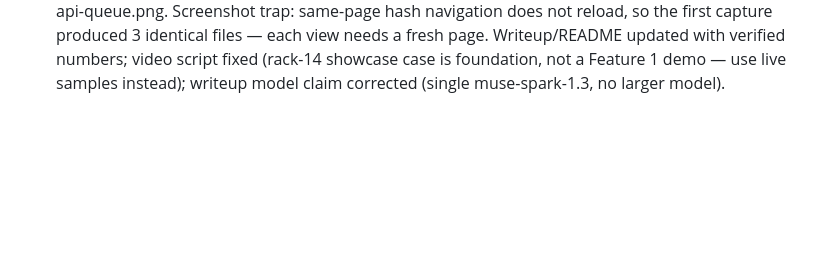
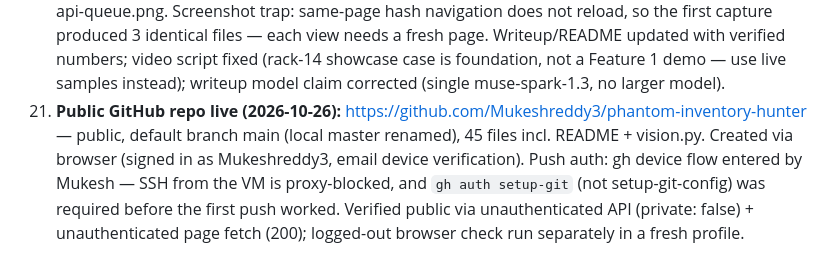
Before and after one commit to Mukeshreddy3/phantom-inventory-hunter, a Markdown page: DECISIONS.md, the part around the change. GitHub-like rendering; blank space fills up the shorter version.

Commit message:
Record public GitHub repo + push method

```diff
--- a/DECISIONS.md
+++ b/DECISIONS.md
@@ -149,3 +149,4 @@ Running log of design decisions. Newest first.
 18. **Robustness fix validated live (2026-10-26):** JSON-substring extraction + final-round conclude pressure turned the same 2 cases from api+fallback to pure mode api, 2/2 correct, $0.0290 for the run (total logged $0.0584).
 19. **data/ label staleness artifact (do NOT regenerate data/ blindly):** data/labels clean PNGs are 2026-10-13 11:23 while data/phantom.db + contradiction labels are 12:32 — two generations mixed. Clean labels can mismatch current rows (PLT-000007: label 728.03 vs system 466.73; model read verified correct against pixels). The match demo therefore used a fresh consistent generation in /tmp/vision-demo (throwaway, never presented as the real DB). data/phantom.db itself is untouched: every run uses read-only connections (mtime still 2026-10-13 12:32) and data/ is gitignored.
 20. **Api-mode eval + dashboard verified (2026-10-26):** eval runner (connector bin run_eval_api.py) on a COPY of the DB with investigations cleared — real DB untouched (it holds 36 fallback rows): 10/10 correct, accuracy 1.0 (expired_available 5/5, unposted_receipt 2/2, failed_message 2/2, wrong_uom 1/1), $0.1511 spend (~$0.015/case). Dashboard served from the copy; screenshots docs/dash-api-summary.png (100.0% accuracy, 10 pending), dash-api-eval.png (per-category bars, 0 misses), dash-api-queue.png. Screenshot trap: same-page hash navigation does not reload, so the first capture produced 3 identical files — each view needs a fresh page. Writeup/README updated with verified numbers; video script fixed (rack-14 showcase case is foundation, not a Feature 1 demo — use live samples instead); writeup model claim corrected (single muse-spark-1.3, no larger model).
+21. **Public GitHub repo live (2026-10-26):** https://github.com/Mukeshreddy3/phantom-inventory-hunter — public, default branch main (local master renamed), 45 files incl. README + vision.py. Created via browser (signed in as Mukeshreddy3, email device verification). Push auth: gh device flow entered by Mukesh — SSH from the VM is proxy-blocked, and `gh auth setup-git` (not setup-git-config) was required before the first push worked. Verified public via unauthenticated API (private: false) + unauthenticated page fetch (200); logged-out browser check run separately in a fresh profile.
```
